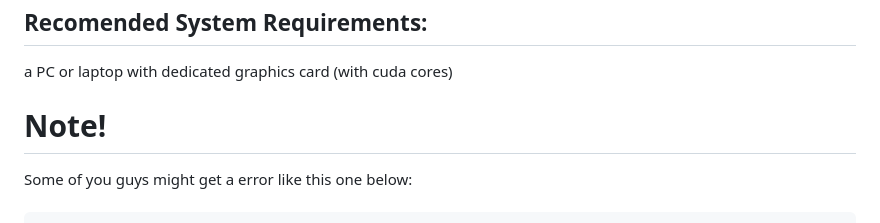
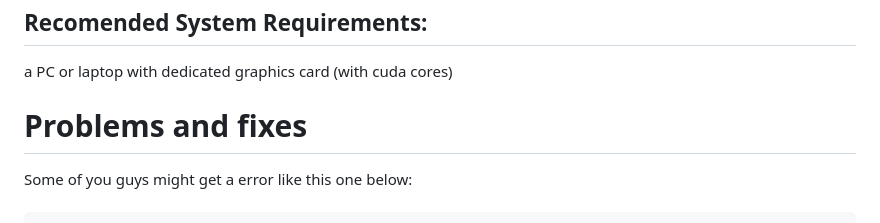
Before and after one commit to dheepakshakthi/Ai-Chatbot-with-image-processing-features, a Markdown page: README.md, the part around the change. Rendered like a GitHub page.

```diff
--- a/README.md
+++ b/README.md
@@ -21,7 +21,7 @@ The full path of the COCO anotations file "instances_val2017.json" should be giv
 <h2>Recomended System Requirements:</h2>
 a PC or laptop with dedicated graphics card (with cuda cores)
 
-<h1>Note!</h1>
+<h1>Problems and fixes</h1>
 Some of you guys might get a error like this one below: <br><br>
 <pre>
 Traceback (most recent call last):
```
